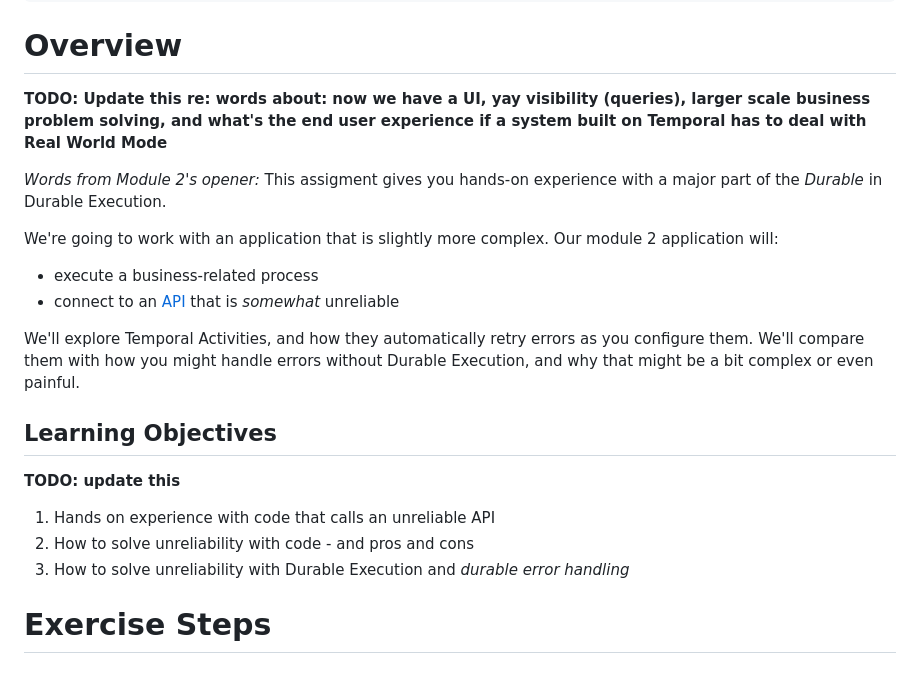
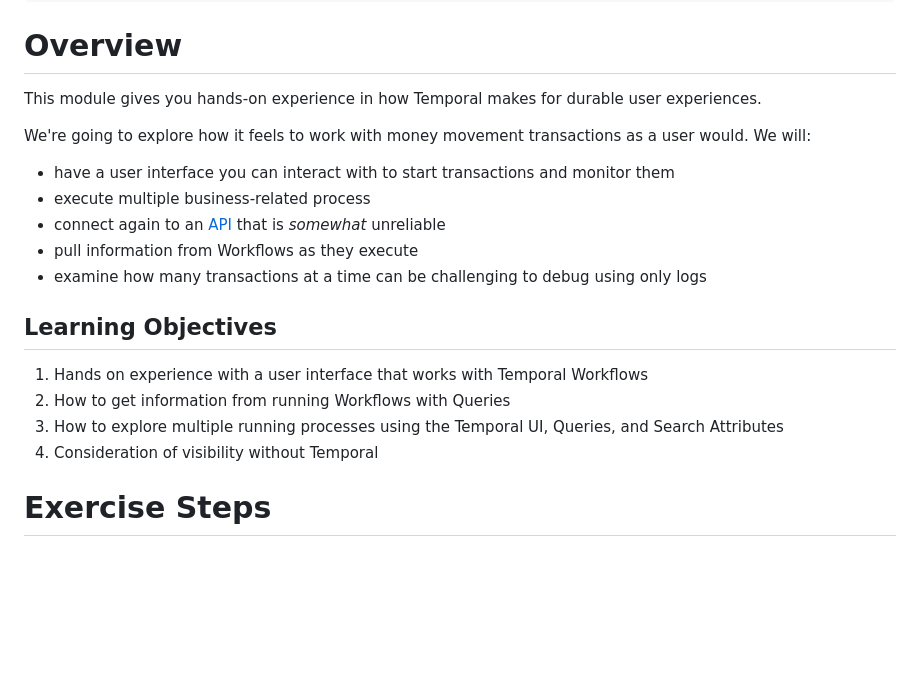
Before and after one commit to lainie-ftw/temporal-failure-proof-python, a Markdown page: 03-module-03/assignment.md, the part around one of its changes. GitHub-like rendering; blank space fills up the shorter version.

```diff
--- a/03-module-03/assignment.md
+++ b/03-module-03/assignment.md
@@ -35,22 +35,20 @@ enhanced_loading: null
 ---
 
 # Overview
-**TODO: Update this re: words about: now we have a UI, yay visibility (queries), larger scale business problem solving, and what's the end user experience if a system built on Temporal has to deal with Real World Mode**
+This module gives you hands-on experience in how Temporal makes for durable user experiences.
 
-_Words from Module 2's opener:_
-This assigment gives you hands-on experience with a major part of the _Durable_ in Durable Execution.
-
-We're going to work with an application that is slightly more complex. Our module 2 application will:
-- execute a business-related process
-- connect to an [API](https://www.geeksforgeeks.org/software-testing/what-is-an-api/) that is _somewhat_ unreliable
-
-We'll explore Temporal Activities, and how they automatically retry errors as you configure them. We'll compare them with how you might handle errors without Durable Execution, and why that might be a bit complex or even painful.
+We're going to explore how it feels to work with money movement transactions as a user would. We will:
+- have a user interface you can interact with to start transactions and monitor them
+- execute multiple business-related process
+- connect again to an [API](https://www.geeksforgeeks.org/software-testing/what-is-an-api/) that is _somewhat_ unreliable
+- pull information from Workflows as they execute
+- examine how many transactions at a time can be challenging to debug using only logs
 
 ## Learning Objectives
-**TODO: update this**
-1. Hands on experience with code that calls an unreliable API
-2. How to solve unreliability with code - and pros and cons
-3. How to solve unreliability with Durable Execution and _durable error handling_
+1. Hands on experience with a user interface that works with Temporal Workflows
+2. How to get information from running Workflows with Queries
+3. How to explore multiple running processes using the Temporal UI, Queries, and Search Attributes
+4. Consideration of visibility without Temporal
 
 Exercise Steps
 ===
```
Also changed, not shown: other parts of 03-module-03/assignment.md (+30 -10 lines).
